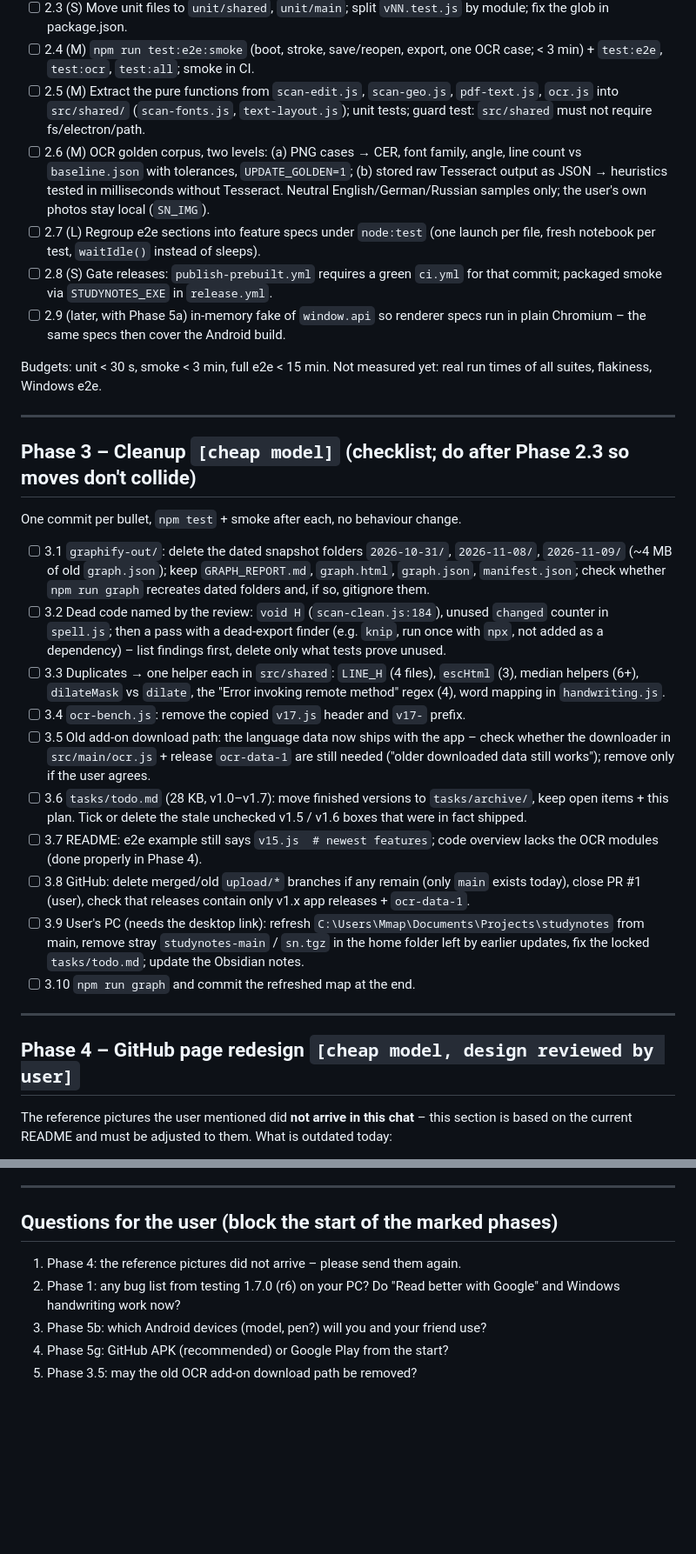
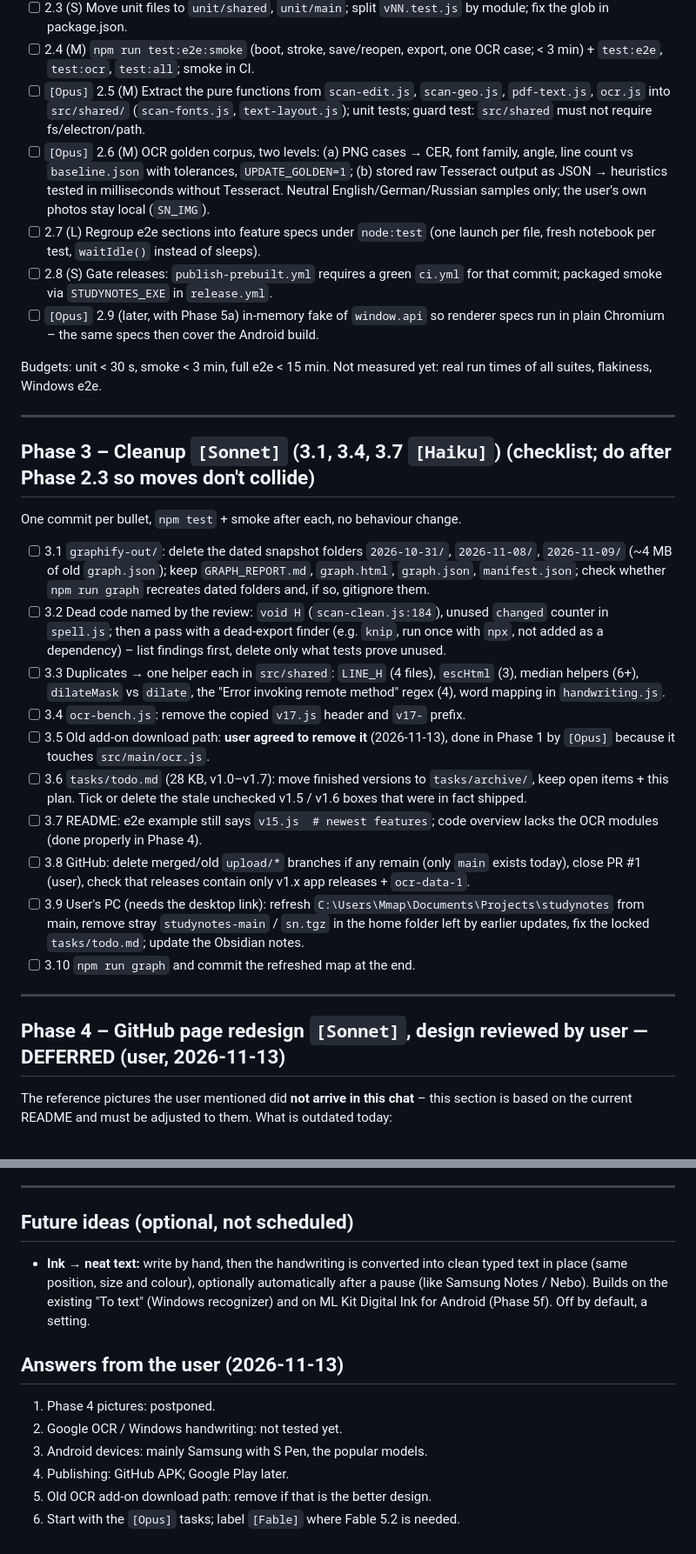
Before and after one commit to vlmelnik/studynotes, a Markdown page: tasks/plan-2.0.md, 2 parts joined by grey strips. Shown at 87% size. GitHub-like rendering; blank space fills up the shorter version.

```diff
--- a/tasks/plan-2.0.md
+++ b/tasks/plan-2.0.md
@@ -162,11 +170,11 @@ Steps (each keeps everything green):
       by module; fix the glob in package.json.
 - [ ] 2.4 (M) `npm run test:e2e:smoke` (boot, stroke, save/reopen, export,
       one OCR case; < 3 min) + `test:e2e`, `test:ocr`, `test:all`; smoke in CI.
-- [ ] 2.5 (M) Extract the pure functions from `scan-edit.js`, `scan-geo.js`,
+- [ ] `[Opus]` 2.5 (M) Extract the pure functions from `scan-edit.js`, `scan-geo.js`,
       `pdf-text.js`, `ocr.js` into `src/shared/` (`scan-fonts.js`,
       `text-layout.js`); unit tests; guard test: `src/shared` must not require
       fs/electron/path.
-- [ ] 2.6 (M) OCR golden corpus, two levels: (a) PNG cases → CER, font family,
+- [ ] `[Opus]` 2.6 (M) OCR golden corpus, two levels: (a) PNG cases → CER, font family,
       angle, line count vs `baseline.json` with tolerances, `UPDATE_GOLDEN=1`;
       (b) stored raw Tesseract output as JSON → heuristics tested in
       milliseconds without Tesseract. Neutral English/German/Russian samples
@@ -175,7 +183,7 @@ Steps (each keeps everything green):
       (one launch per file, fresh notebook per test, `waitIdle()` instead of sleeps).
 - [ ] 2.8 (S) Gate releases: `publish-prebuilt.yml` requires a green `ci.yml`
       for that commit; packaged smoke via `STUDYNOTES_EXE` in `release.yml`.
-- [ ] 2.9 (later, with Phase 5a) in-memory fake of `window.api` so renderer
+- [ ] `[Opus]` 2.9 (later, with Phase 5a) in-memory fake of `window.api` so renderer
       specs run in plain Chromium – the same specs then cover the Android build.
 
 Budgets: unit < 30 s, smoke < 3 min, full e2e < 15 min.
@@ -183,7 +191,7 @@ Not measured yet: real run times of all suites, flakiness, Windows e2e.
 
 ---
 
-## Phase 3 – Cleanup   `[cheap model]`  (checklist; do after Phase 2.3 so moves don't collide)
+## Phase 3 – Cleanup   `[Sonnet]` (3.1, 3.4, 3.7 `[Haiku]`)  (checklist; do after Phase 2.3 so moves don't collide)
 
 One commit per bullet, `npm test` + smoke after each, no behaviour change.
 - [ ] 3.1 `graphify-out/`: delete the dated snapshot folders `2026-10-31/`,
@@ -198,10 +206,8 @@ One commit per bullet, `npm test` + smoke after each, no behaviour change.
       `escHtml` (3), median helpers (6+), `dilateMask` vs `dilate`, the
       "Error invoking remote method" regex (4), word mapping in `handwriting.js`.
 - [ ] 3.4 `ocr-bench.js`: remove the copied `v17.js` header and `v17-` prefix.
-- [ ] 3.5 Old add-on download path: the language data now ships with the app –
-      check whether the downloader in `src/main/ocr.js` + release `ocr-data-1`
-      are still needed ("older downloaded data still works"); remove only if
-      the user agrees.
+- [ ] 3.5 Old add-on download path: **user agreed to remove it** (2026-11-13),
+      done in Phase 1 by `[Opus]` because it touches `src/main/ocr.js`.
 - [ ] 3.6 `tasks/todo.md` (28 KB, v1.0–v1.7): move finished versions to
       `tasks/archive/`, keep open items + this plan. Tick or delete the stale
       unchecked v1.5 / v1.6 boxes that were in fact shipped.
@@ -218,7 +224,7 @@ One commit per bullet, `npm test` + smoke after each, no behaviour change.
 
 ---
 
-## Phase 4 – GitHub page redesign   `[cheap model, design reviewed by user]`
+## Phase 4 – GitHub page redesign   `[Sonnet]`, design reviewed by user — **DEFERRED** (user, 2026-11-13)
 
 The reference pictures the user mentioned did **not arrive in this chat** –
 this section is based on the current README and must be adjusted to them.
@@ -408,10 +421,17 @@ beta2 = sync + recognition (5e, 5f) · 2.0 = publishing (5g) + Phase 4.7.
 
 ---
 
-## Questions for the user (block the start of the marked phases)
-1. Phase 4: the reference pictures did not arrive – please send them again.
-2. Phase 1: any bug list from testing 1.7.0 (r6) on your PC? Do "Read better
-   with Google" and Windows handwriting work now?
-3. Phase 5b: which Android devices (model, pen?) will you and your friend use?
-4. Phase 5g: GitHub APK (recommended) or Google Play from the start?
-5. Phase 3.5: may the old OCR add-on download path be removed?
+## Future ideas (optional, not scheduled)
+- **Ink → neat text:** write by hand, then the handwriting is converted into
+  clean typed text in place (same position, size and colour), optionally
+  automatically after a pause (like Samsung Notes / Nebo). Builds on the
+  existing "To text" (Windows recognizer) and on ML Kit Digital Ink for
+  Android (Phase 5f). Off by default, a setting.
+
+## Answers from the user (2026-11-13)
+1. Phase 4 pictures: postponed.
+2. Google OCR / Windows handwriting: not tested yet.
+3. Android devices: mainly Samsung with S Pen, the popular models.
+4. Publishing: GitHub APK; Google Play later.
+5. Old OCR add-on download path: remove if that is the better design.
+6. Start with the `[Opus]` tasks; label `[Fable]` where Fable 5.2 is needed.
```
Also changed, not shown: other parts of tasks/plan-2.0.md (+45 -30 lines).
